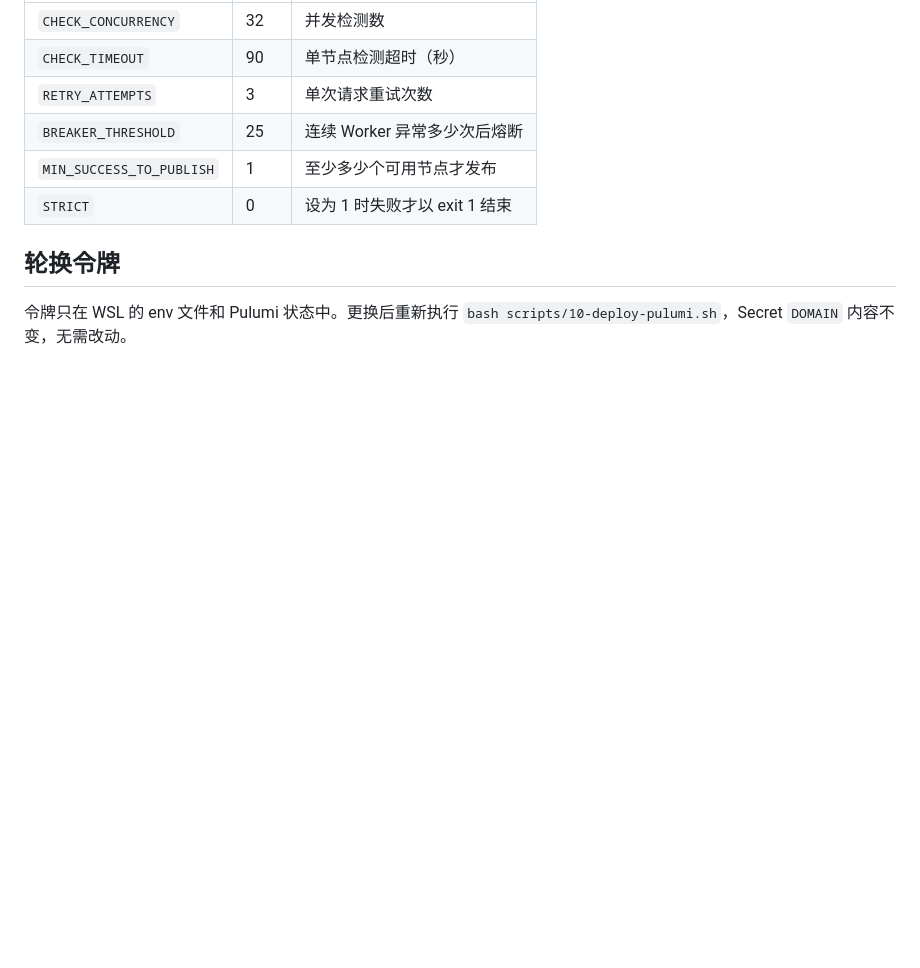
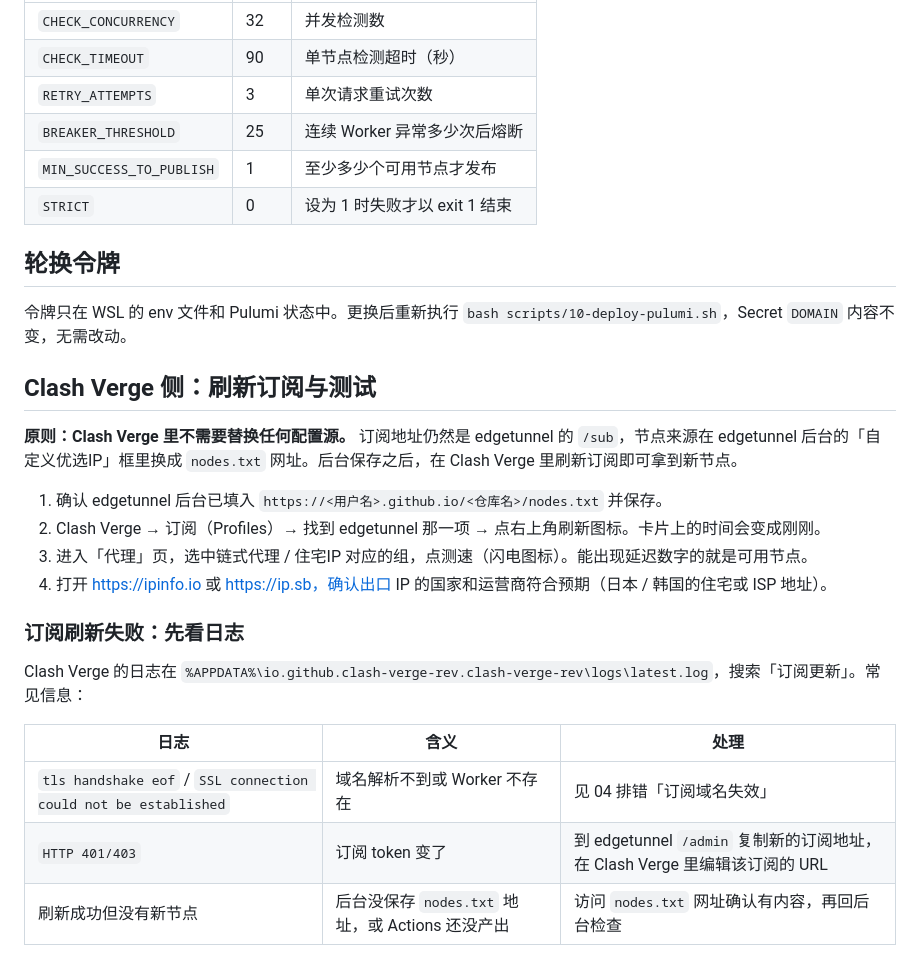
Before and after one commit to DXFH/gate, a Markdown page: docs/03-operations-guide.md, the part around the change. Rendered like a GitHub page; blank space fills up the shorter version.

Commit message:
docs: Clash Verge refresh/test steps, dead edgetunnel domain diagnosis

```diff
--- a/docs/03-operations-guide.md
+++ b/docs/03-operations-guide.md
@@ -78,3 +78,21 @@ curl -X POST -H "Authorization: Bearer $GITHUB_TOKEN" \
 ## 轮换令牌
 
 令牌只在 WSL 的 env 文件和 Pulumi 状态中。更换后重新执行 `bash scripts/10-deploy-pulumi.sh`，Secret `DOMAIN` 内容不变，无需改动。
+## Clash Verge 侧：刷新订阅与测试
+
+**原则：Clash Verge 里不需要替换任何配置源。** 订阅地址仍然是 edgetunnel 的 `/sub`，节点来源在 edgetunnel 后台的「自定义优选IP」框里换成 `nodes.txt` 网址。后台保存之后，在 Clash Verge 里刷新订阅即可拿到新节点。
+
+1. 确认 edgetunnel 后台已填入 `https://<用户名>.github.io/<仓库名>/nodes.txt` 并保存。
+2. Clash Verge → 订阅（Profiles）→ 找到 edgetunnel 那一项 → 点右上角刷新图标。卡片上的时间会变成刚刚。
+3. 进入「代理」页，选中链式代理 / 住宅IP 对应的组，点测速（闪电图标）。能出现延迟数字的就是可用节点。
+4. 打开 https://ipinfo.io 或 https://ip.sb，确认出口 IP 的国家和运营商符合预期（日本 / 韩国的住宅或 ISP 地址）。
+
+### 订阅刷新失败：先看日志
+
+Clash Verge 的日志在 `%APPDATA%\io.github.clash-verge-rev.clash-verge-rev\logs\latest.log`，搜索「订阅更新」。常见信息：
+
+| 日志 | 含义 | 处理 |
+|---|---|---|
+| `tls handshake eof` / `SSL connection could not be established` | 域名解析不到或 Worker 不存在 | 见 04 排错「订阅域名失效」 |
+| `HTTP 401/403` | 订阅 token 变了 | 到 edgetunnel `/admin` 复制新的订阅地址，在 Clash Verge 里编辑该订阅的 URL |
+| 刷新成功但没有新节点 | 后台没保存 `nodes.txt` 地址，或 Actions 还没产出 | 访问 `nodes.txt` 网址确认有内容，再回后台检查 |
```
Also changed, not shown: docs/04-troubleshooting-and-pitfalls.md (+15 -0 lines).
